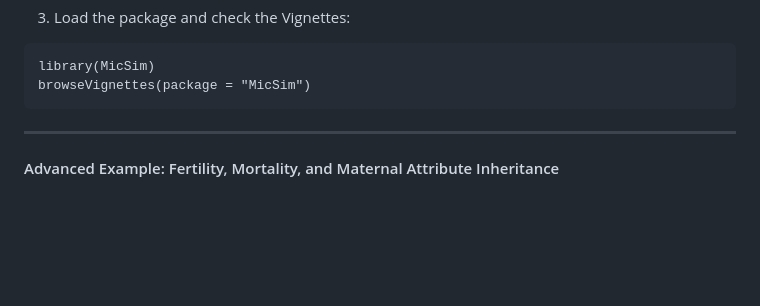
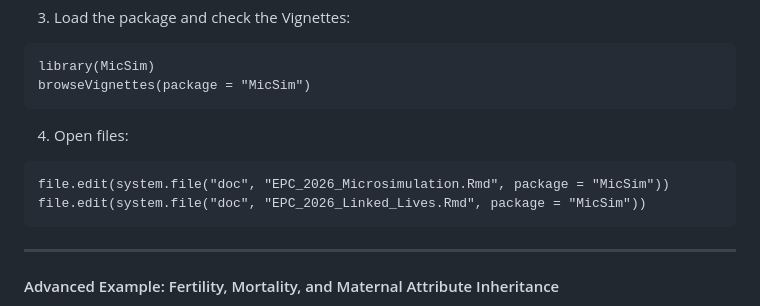
Before and after one commit to bieneSchwarze/MicSim, a Markdown page: README.md, the part around the change. GitHub-like rendering; blank space fills up the shorter version.

````diff
--- a/README.md
+++ b/README.md
@@ -41,6 +41,12 @@ remotes::install_github("bieneSchwarze/MicSim@micsimlink-v1.0", build_vignettes=
 ```
 library(MicSim)
 browseVignettes(package = "MicSim")
+```
+
+4. Open files:
+```
+file.edit(system.file("doc", "EPC_2026_Microsimulation.Rmd", package = "MicSim"))
+file.edit(system.file("doc", "EPC_2026_Linked_Lives.Rmd", package = "MicSim"))
 ```
 
 ------------------------------------------------------------------------
````
